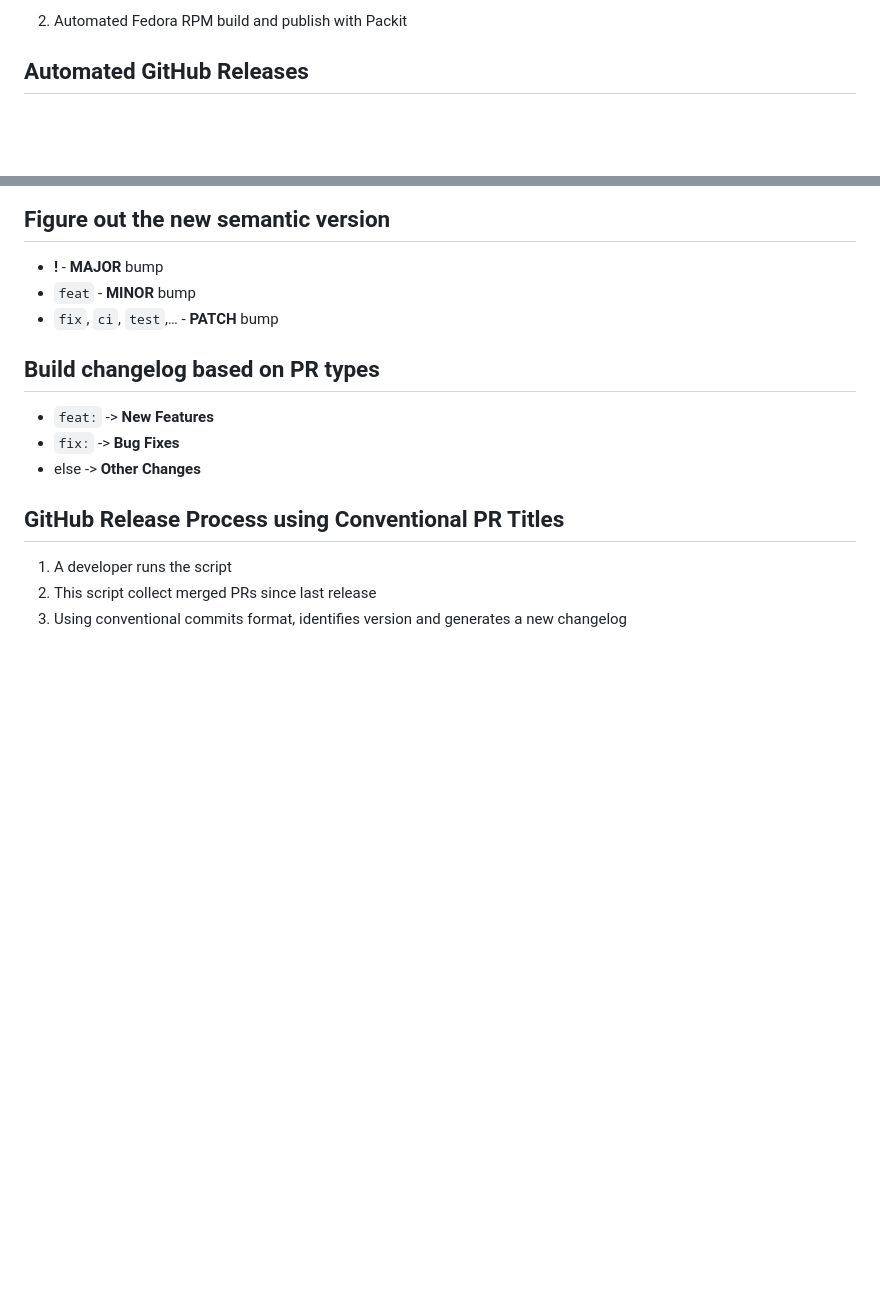
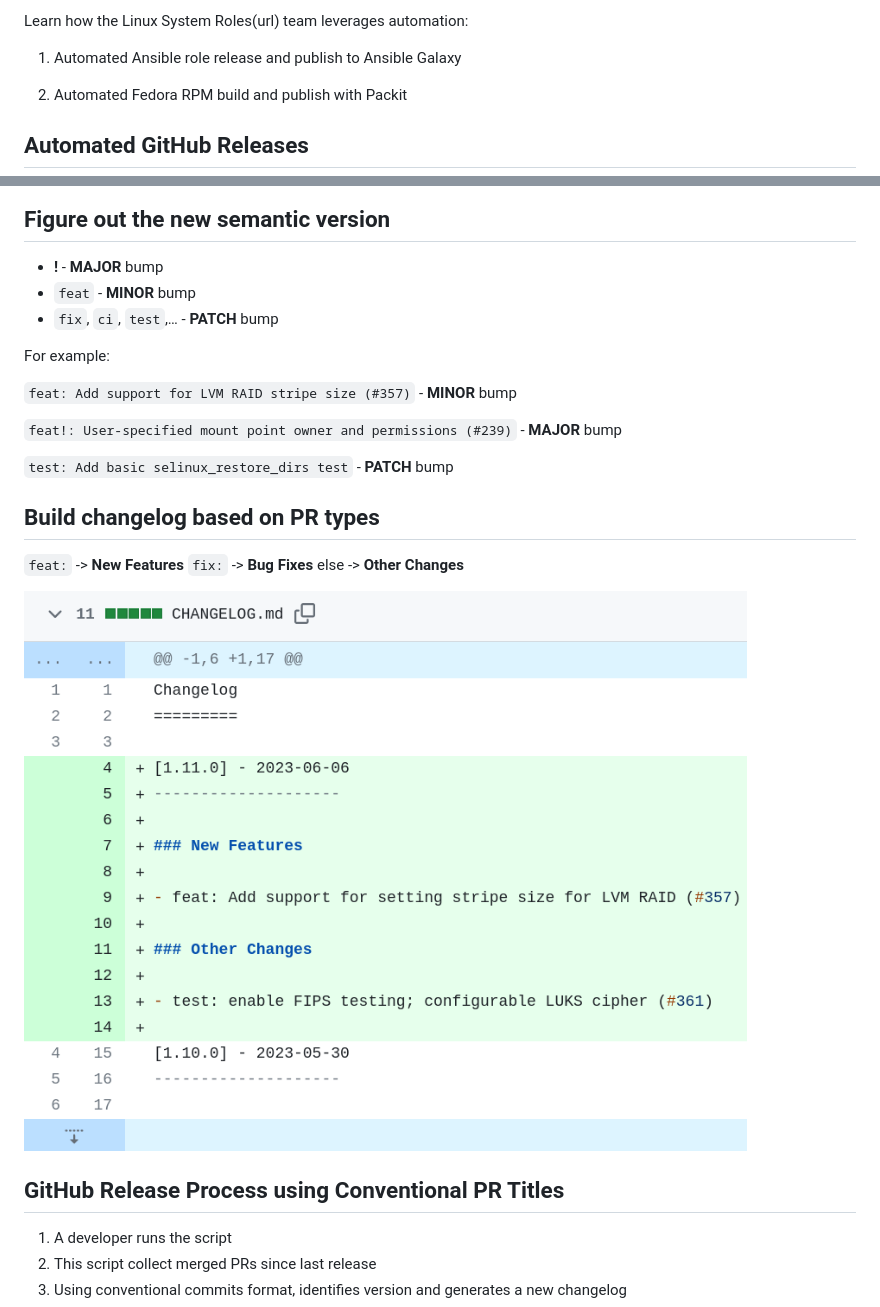
Before and after one commit to spetrosi/release_automation_devconf2023, a Markdown page: README.md, 2 parts joined by grey strips. Rendered like a GitHub page; pictures changed too: img/changelog.png (added); blank space fills up the shorter version.

Commit message:
Add images to conv commits slides, set font-size: 30

```diff
--- a/README.md
+++ b/README.md
@@ -11,6 +11,11 @@ _class:
  - lead
  - invert
 -->
+<style>
+{
+  font-size: 30px
+}
+</style>
 
 # [Journey of Automation - Github, Galaxy, Fedora](https://spetrosi.github.io/release_automation_devconf2023)
 
@@ -54,11 +59,22 @@ Example:
 - `feat` - **MINOR** bump
 - `fix`, `ci`, `test`,… - **PATCH** bump
 
+For example:
+
+`feat: Add support for LVM RAID stripe size (#357)` - **MINOR** bump
+
+`feat!: User-specified mount point owner and permissions (#239)` - **MAJOR** bump
+
+`test: Add basic selinux_restore_dirs test` - **PATCH** bump
+
 ## Build changelog based on PR types
 
-- `feat:` -> **New Features**
-- `fix:` -> **Bug Fixes**
-- else -> **Other Changes**
+`feat:` -> **New Features**
+`fix:` -> **Bug Fixes**
+else -> **Other Changes**
+
+<!-- ![w:600 h:400](img/new_changelog.png) -->
+![bg right:60% contain](img/changelog.png)
 
 ## GitHub Release Process using Conventional PR Titles
 
```
Also changed, not shown: img/click-actions.png (deleted), img/use-template.png (deleted).
